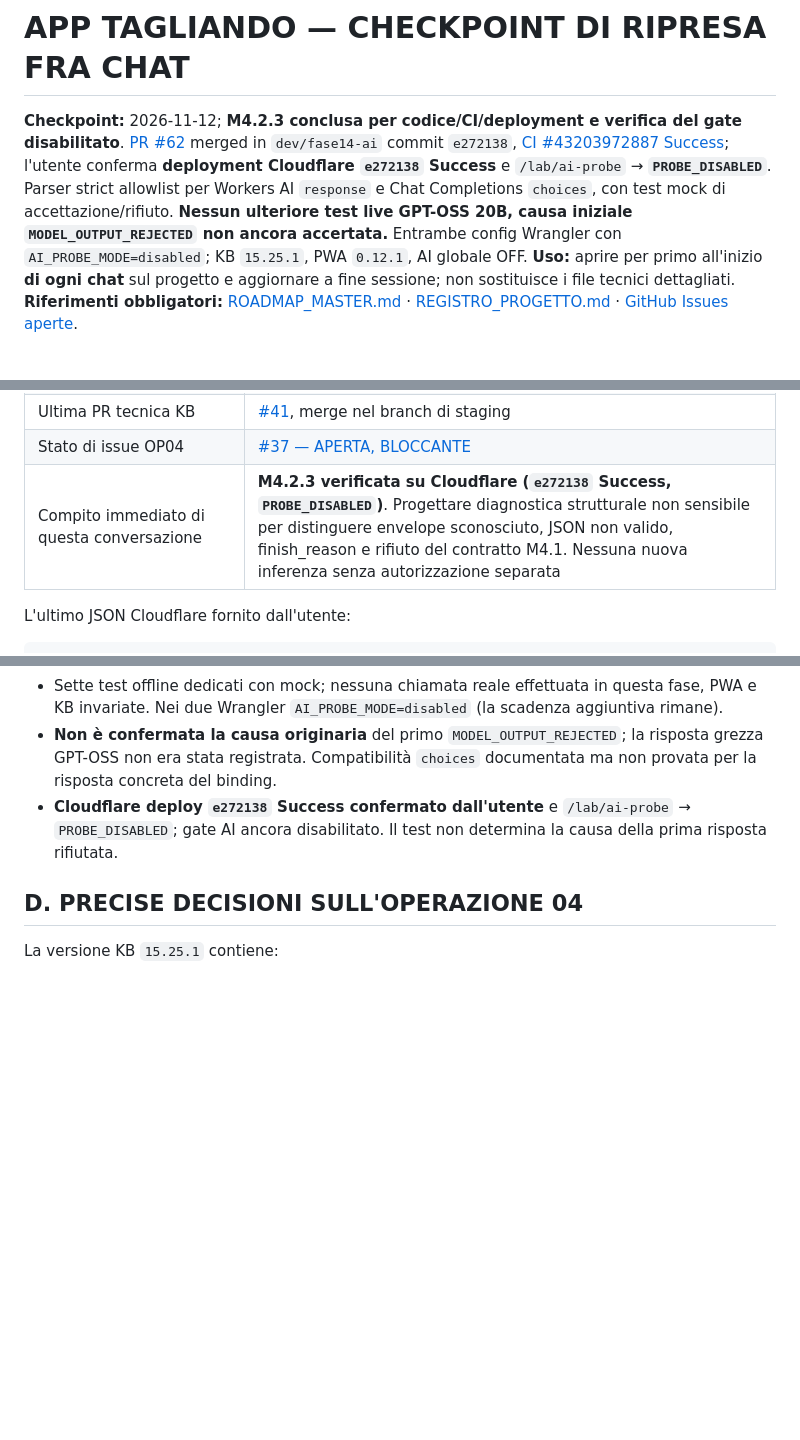
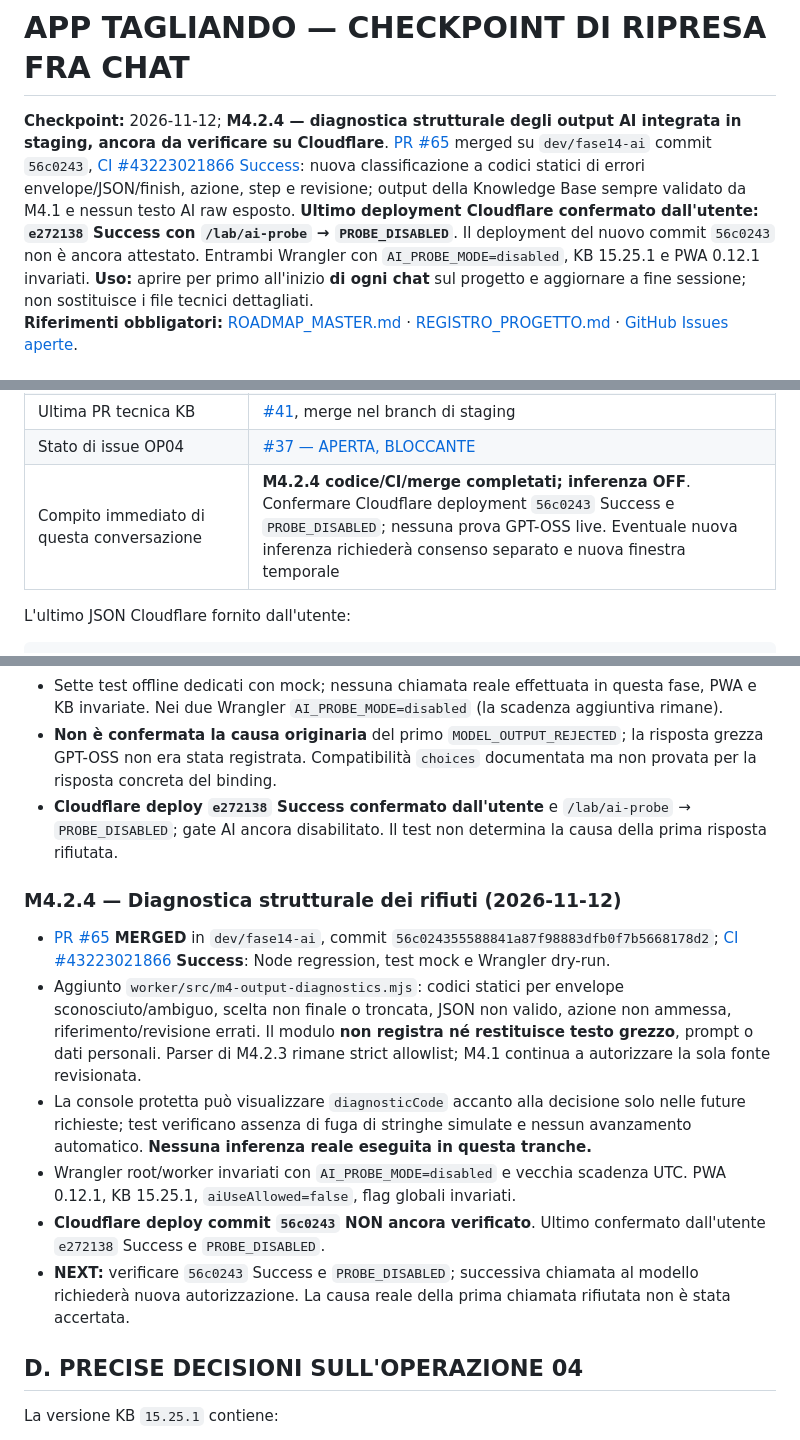
Before and after one commit to Lupus227/tagliando, a Markdown page: CHECKPOINT_RIPRESA.md, 3 parts joined by grey strips. GitHub-like rendering; blank space fills up the shorter version.

Commit message:
GOV: checkpoint M4.2.4 diagnostics merged, CI Success, Cloudflare pending

```diff
--- a/CHECKPOINT_RIPRESA.md
+++ b/CHECKPOINT_RIPRESA.md
@@ -1,6 +1,6 @@
 # APP TAGLIANDO — CHECKPOINT DI RIPRESA FRA CHAT
 
-**Checkpoint:** 2026-11-12; **M4.2.3 conclusa per codice/CI/deployment e verifica del gate disabilitato**. [PR #62](https://github.com/Lupus227/tagliando/pull/62) merged in `dev/fase14-ai` commit `e272138`, [CI #43203972887 Success](https://github.com/Lupus227/tagliando/actions/runs/43203972887); l'utente conferma **deployment Cloudflare `e272138` Success** e `/lab/ai-probe` → **`PROBE_DISABLED`**. Parser strict allowlist per Workers AI `response` e Chat Completions `choices`, con test mock di accettazione/rifiuto. **Nessun ulteriore test live GPT-OSS 20B, causa iniziale `MODEL_OUTPUT_REJECTED` non ancora accertata.** Entrambe config Wrangler con `AI_PROBE_MODE=disabled`; KB `15.25.1`, PWA `0.12.1`, AI globale OFF.
+**Checkpoint:** 2026-11-12; **M4.2.4 — diagnostica strutturale degli output AI integrata in staging, ancora da verificare su Cloudflare**. [PR #65](https://github.com/Lupus227/tagliando/pull/65) merged su `dev/fase14-ai` commit `56c0243`, [CI #43223021866 Success](https://github.com/Lupus227/tagliando/actions/runs/43223021866): nuova classificazione a codici statici di errori envelope/JSON/finish, azione, step e revisione; output della Knowledge Base sempre validato da M4.1 e nessun testo AI raw esposto. **Ultimo deployment Cloudflare confermato dall'utente: `e272138` Success con `/lab/ai-probe` → `PROBE_DISABLED`**. Il deployment del nuovo commit `56c0243` non è ancora attestato. Entrambi Wrangler con `AI_PROBE_MODE=disabled`, KB 15.25.1 e PWA 0.12.1 invariati.
 **Uso:** aprire per primo all'inizio **di ogni chat** sul progetto e aggiornare a fine sessione; non sostituisce i file tecnici dettagliati.
 **Riferimenti obbligatori:** [ROADMAP_MASTER.md](ROADMAP_MASTER.md) · [REGISTRO_PROGETTO.md](REGISTRO_PROGETTO.md) · [GitHub Issues aperte](https://github.com/Lupus227/tagliando/issues?q=is%3Aissue+is%3Aopen).
 
@@ -46,7 +46,7 @@
 | Comprensione libera con AI | **NON implementata**; la console restituisce esclusivamente testi validati dopo controlli deterministici |
 | Ultima PR tecnica KB | [#41](https://github.com/Lupus227/tagliando/pull/41), merge nel branch di staging |
 | Stato di issue OP04 | [#37 — APERTA, BLOCCANTE](https://github.com/Lupus227/tagliando/issues/37) |
-| Compito immediato di questa conversazione | **M4.2.3 verificata su Cloudflare (`e272138` Success, `PROBE_DISABLED`)**. Progettare diagnostica strutturale non sensibile per distinguere envelope sconosciuto, JSON non valido, finish_reason e rifiuto del contratto M4.1. Nessuna nuova inferenza senza autorizzazione separata |
+| Compito immediato di questa conversazione | **M4.2.4 codice/CI/merge completati; inferenza OFF**. Confermare Cloudflare deployment `56c0243` Success e `PROBE_DISABLED`; nessuna prova GPT-OSS live. Eventuale nuova inferenza richiederà consenso separato e nuova finestra temporale |
 
 L'ultimo JSON Cloudflare fornito dall'utente:
 
@@ -146,6 +146,15 @@ L'ultimo JSON Cloudflare fornito dall'utente:
 - **Non è confermata la causa originaria** del primo `MODEL_OUTPUT_REJECTED`; la risposta grezza GPT-OSS non era stata registrata. Compatibilità `choices` documentata ma non provata per la risposta concreta del binding.
 - **Cloudflare deploy `e272138` Success confermato dall'utente** e `/lab/ai-probe` → `PROBE_DISABLED`; gate AI ancora disabilitato. Il test non determina la causa della prima risposta rifiutata.
 
+### M4.2.4 — Diagnostica strutturale dei rifiuti (2026-11-12)
+
+- [PR #65](https://github.com/Lupus227/tagliando/pull/65) **MERGED** in `dev/fase14-ai`, commit `56c024355588841a87f98883dfb0f7b5668178d2`; [CI #43223021866](https://github.com/Lupus227/tagliando/actions/runs/43223021866) **Success**: Node regression, test mock e Wrangler dry-run.
+- Aggiunto `worker/src/m4-output-diagnostics.mjs`: codici statici per envelope sconosciuto/ambiguo, scelta non finale o troncata, JSON non valido, azione non ammessa, riferimento/revisione errati. Il modulo **non registra né restituisce testo grezzo**, prompt o dati personali. Parser di M4.2.3 rimane strict allowlist; M4.1 continua a autorizzare la sola fonte revisionata.
+- La console protetta può visualizzare `diagnosticCode` accanto alla decisione solo nelle future richieste; test verificano assenza di fuga di stringhe simulate e nessun avanzamento automatico. **Nessuna inferenza reale eseguita in questa tranche.**
+- Wrangler root/worker invariati con `AI_PROBE_MODE=disabled` e vecchia scadenza UTC. PWA 0.12.1, KB 15.25.1, `aiUseAllowed=false`, flag globali invariati.
+- **Cloudflare deploy commit `56c0243` NON ancora verificato**. Ultimo confermato dall'utente `e272138` Success e `PROBE_DISABLED`.
+- **NEXT:** verificare `56c0243` Success e `PROBE_DISABLED`; successiva chiamata al modello richiederà nuova autorizzazione. La causa reale della prima chiamata rifiutata non è stata accertata.
+
 ## D. PRECISE DECISIONI SULL'OPERAZIONE 04
 
 La versione KB `15.25.1` contiene:
```
Also changed, not shown: other parts of CHECKPOINT_RIPRESA.md (+2 -2 lines).
